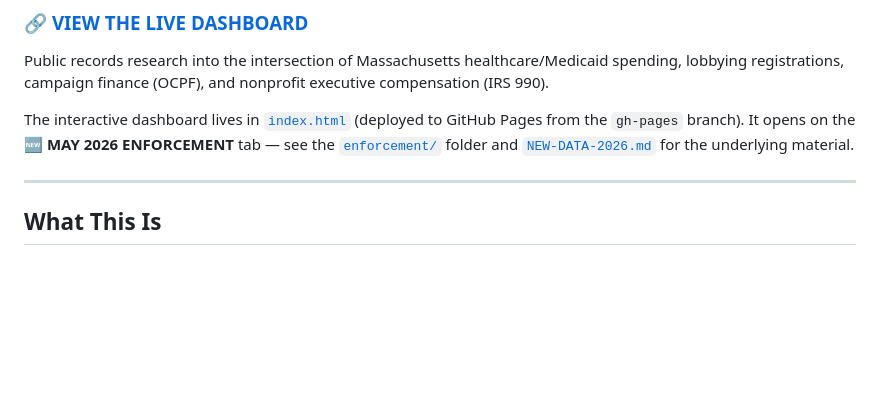
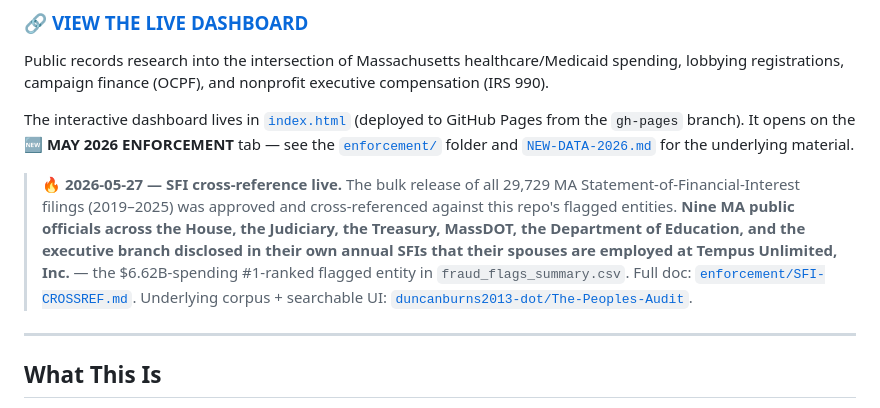
Before and after one commit to duncanburns2013-dot/HHS-MA-DOGE, a Markdown page: README.md, the part around the change. Drawn GitHub-style; blank space fills up the shorter version.

```diff
--- a/README.md
+++ b/README.md
@@ -7,6 +7,8 @@
 Public records research into the intersection of Massachusetts healthcare/Medicaid spending, lobbying registrations, campaign finance (OCPF), and nonprofit executive compensation (IRS 990).
 
 The interactive dashboard lives in [`index.html`](index.html) (deployed to GitHub Pages from the `gh-pages` branch). It opens on the **🆕 MAY 2026 ENFORCEMENT** tab — see the [`enforcement/`](enforcement/) folder and [`NEW-DATA-2026.md`](NEW-DATA-2026.md) for the underlying material.
+
+> **🔥 2026-05-27 — SFI cross-reference live.** The bulk release of all 29,729 MA Statement-of-Financial-Interest filings (2019–2025) was approved and cross-referenced against this repo's flagged entities. **Nine MA public officials across the House, the Judiciary, the Treasury, MassDOT, the Department of Education, and the executive branch disclosed in their own annual SFIs that their spouses are employed at Tempus Unlimited, Inc.** — the $6.62B-spending #1-ranked flagged entity in `fraud_flags_summary.csv`. Full doc: [`enforcement/SFI-CROSSREF.md`](enforcement/SFI-CROSSREF.md). Underlying corpus + searchable UI: [`duncanburns2013-dot/The-Peoples-Audit`](https://github.com/duncanburns2013-dot/The-Peoples-Audit).
 
 ---
 
```
Also changed, not shown: enforcement/SFI-CROSSREF.md (added, +86 -0 lines).
